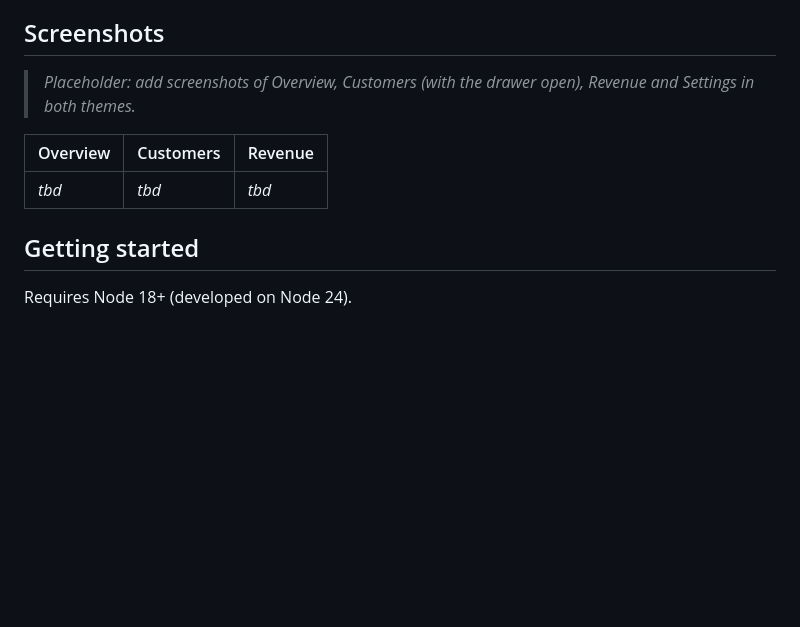
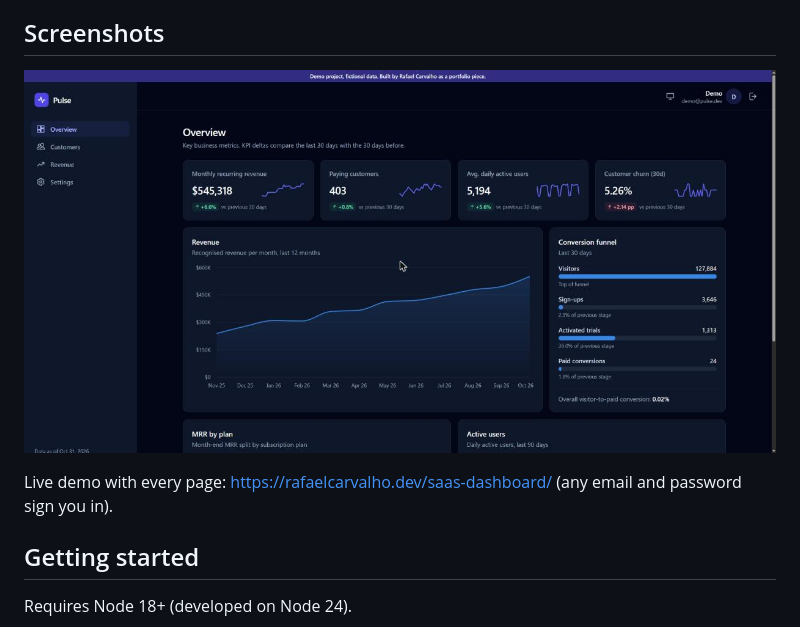
Before and after one commit to RafaelCarvalho92-prog/pulse-analytics-dashboard, a Markdown page: README.md, the part around the change. Rendered like a GitHub page; pictures changed too: docs/overview.jpg (added); blank space fills up the shorter version.

Commit message:
Add overview screenshot to README
Co-Authored-By: Claude Opus 5.5 <noreply@anthropic.com>

```diff
--- a/README.md
+++ b/README.md
@@ -60,11 +60,9 @@ src/
 
 ## Screenshots
 
-> _Placeholder: add screenshots of Overview, Customers (with the drawer open), Revenue and Settings in both themes._
+![Pulse Analytics overview with KPI cards and revenue chart](docs/overview.jpg)
 
-| Overview | Customers | Revenue |
-| -------- | --------- | ------- |
-| _tbd_    | _tbd_     | _tbd_   |
+Live demo with every page: https://rafaelcarvalho.dev/saas-dashboard/ (any email and password sign you in).
 
 ## Getting started
 
```
